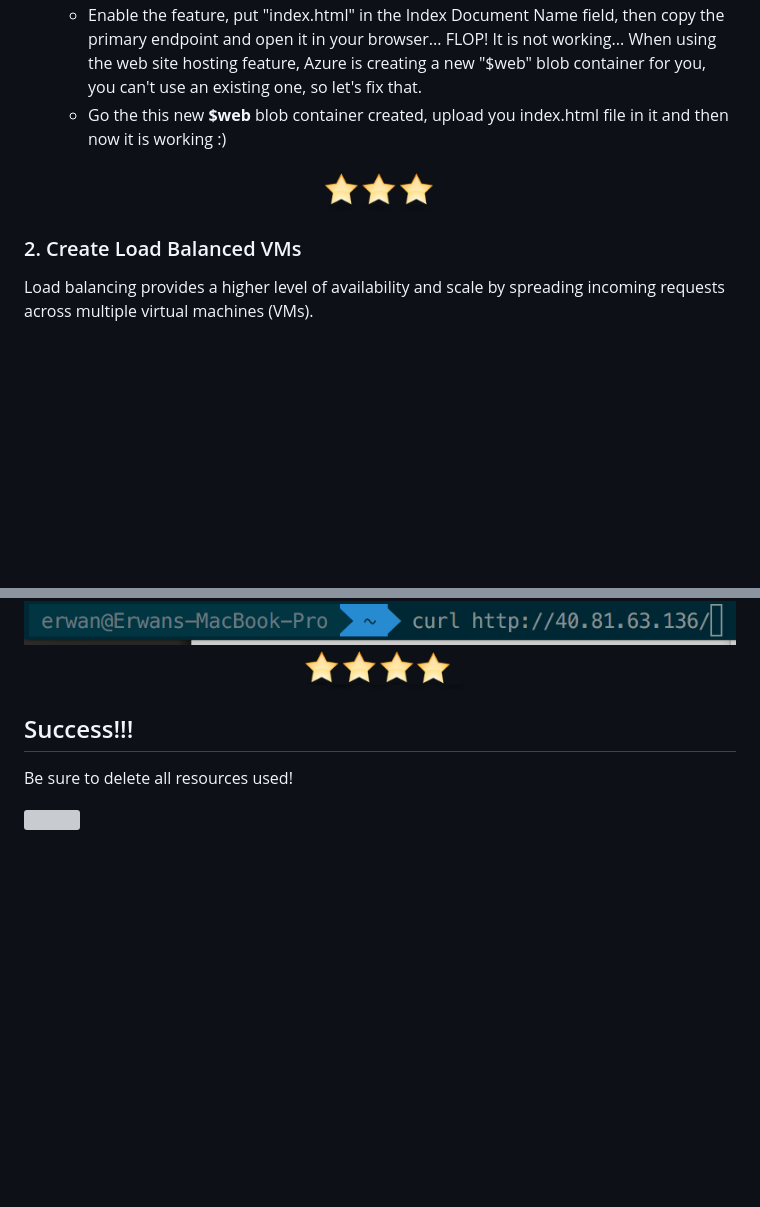
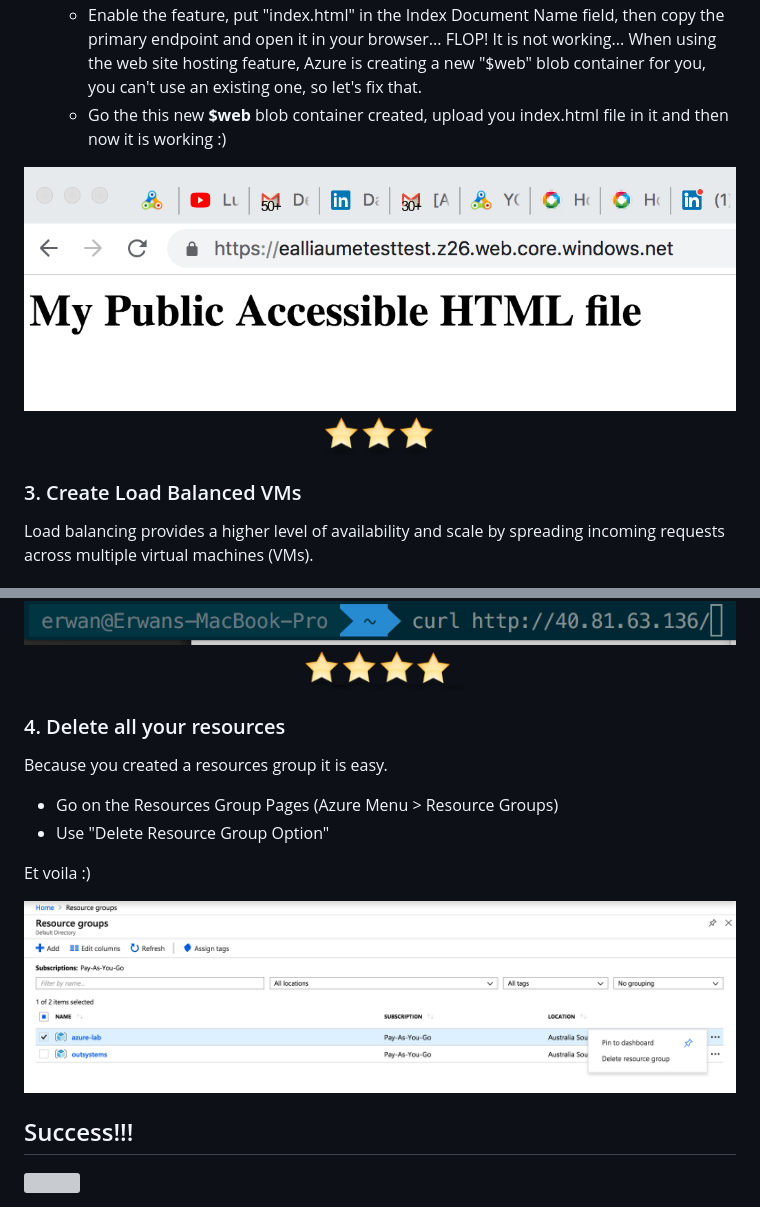
Before and after one commit to ealliaume/azure-webstatic-vms-lab, a Markdown page: README.md, 2 parts joined by grey strips. Rendered like a GitHub page; pictures changed too: static/delete.png (added), static/static.png (added); blank space fills up the shorter version; grey boxes are pictures that could not be loaded.

Commit message:
delete resource group

```diff
--- a/README.md
+++ b/README.md
@@ -64,9 +64,11 @@ If you try to remove the "index.html" from the URL, a ResourceNotFound error wil
   * Enable the feature, put "index.html" in the Index Document Name field, then copy the primary endpoint and open it in your browser... FLOP! It is not working... When using the web site hosting feature, Azure is creating a new "$web" blob container for you, you can't use an existing one, so let's fix that.
   * Go the this new **$web** blob container created, upload you index.html file in it and then now it is working :)
 
+<img src="./static/static.png" width="800" />
+
 <img src="./static/star3.png" width="800" />
 
-### 2. Create Load Balanced VMs
+### 3. Create Load Balanced VMs
 
 Load balancing provides a higher level of availability and scale by spreading incoming requests across multiple virtual machines (VMs).
 
@@ -163,8 +165,18 @@ If the Virtual Network is not public, it is probably because you asign a "Basic
 
 <img src="./static/star4.png" width="800" />
 
+
+### 4. Delete all your resources
+
+Because you created a resources group it is easy.
+
+* Go on the Resources Group Pages (Azure Menu > Resource Groups)
+* Use "Delete Resource Group Option"
+
+Et voila :)
+
+<img src="./static/delete.png" width="800" />
+
 ## Success!!!
 
-Be sure to delete all resources used!
-
 <img src="./static/success.gif" width="500" />
```
